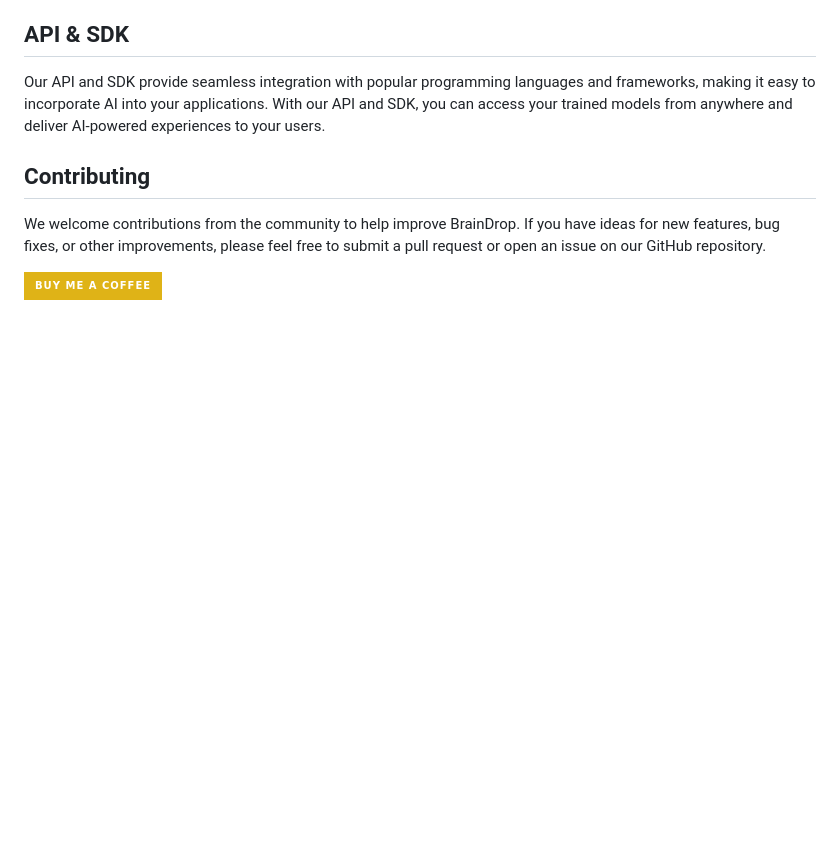
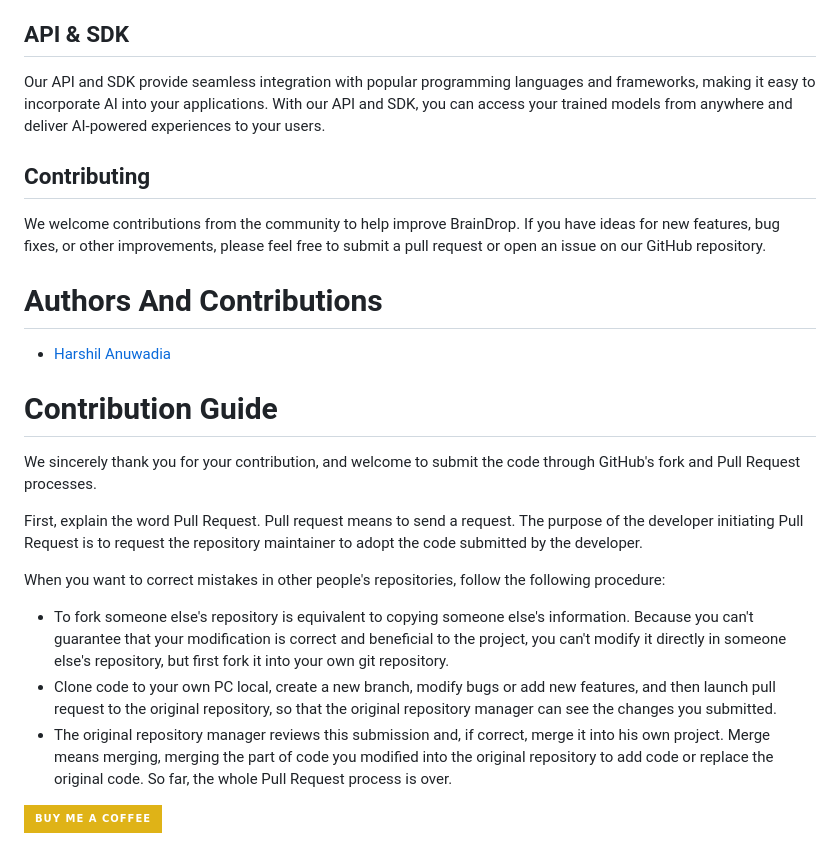
Before and after one commit to Harshil-Anuwadia/Harshil-Anuwadia.github.io, a Markdown page: README.md, the part around the change. Rendered like a GitHub page; badges without logos; blank space fills up the shorter version.

```diff
--- a/README.md
+++ b/README.md
@@ -54,4 +54,20 @@ Our API and SDK provide seamless integration with popular programming languages
 
 We welcome contributions from the community to help improve BrainDrop. If you have ideas for new features, bug fixes, or other improvements, please feel free to submit a pull request or open an issue on our GitHub repository.
 
+# Authors And Contributions
+
+- [Harshil Anuwadia](https://github.com/Harshil-Anuwadia)
+
+#  Contribution Guide
+
+We sincerely thank you for your contribution, and welcome to submit the code through GitHub's fork and Pull Request processes.
+
+First, explain the word Pull Request. Pull request means to send a request. The purpose of the developer initiating Pull Request is to request the repository maintainer to adopt the code submitted by the developer.
+
+When you want to correct mistakes in other people's repositories, follow the following procedure:
+
+- To fork someone else's repository is equivalent to copying someone else's information. Because you can't guarantee that your modification is correct and beneficial to the project, you can't modify it directly in someone else's repository, but first fork it into your own git repository.
+- Clone code to your own PC local, create a new branch, modify bugs or add new features, and then launch pull request to the original repository, so that the original repository manager can see the changes you submitted.
+- The original repository manager reviews this submission and, if correct, merge it into his own project. Merge means merging, merging the part of code you modified into the original repository to add code or replace the original code. So far, the whole Pull Request process is over.
+
 [![Buy Me a Coffee](https://img.shields.io/badge/Buy%20Me%20a%20Coffee-yellow?style=for-the-badge&logo=buy-me-a-coffee)](https://www.buymeacoffee.com/harshilanuwadia)
```
